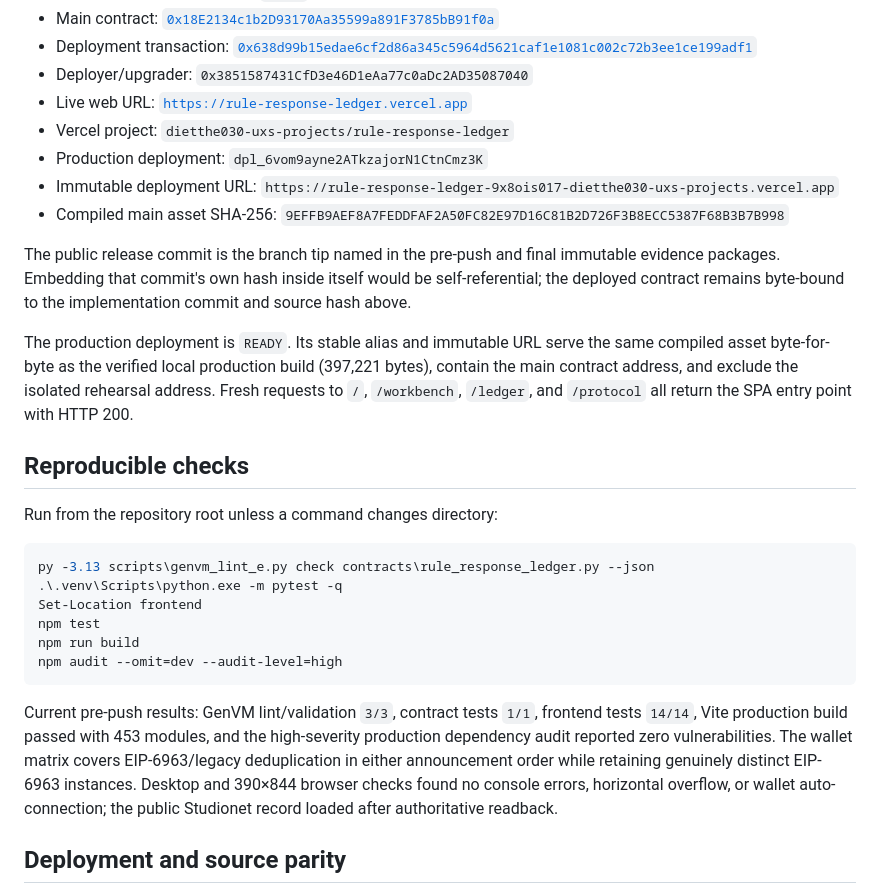
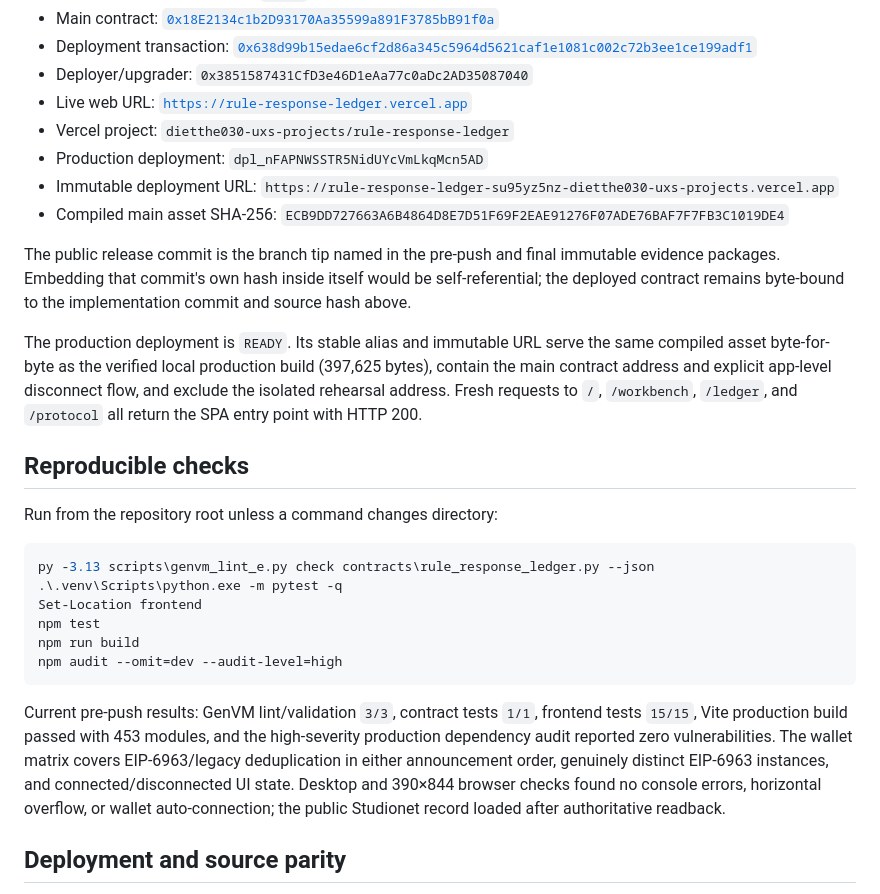
Before and after one commit to dietthe030-ux/rule-response-ledger, a Markdown page: docs/VERIFICATION.md, the part around the change. GitHub-like rendering.

Commit message:
docs: bind disconnect release evidence

````diff
--- a/docs/VERIFICATION.md
+++ b/docs/VERIFICATION.md
@@ -12,13 +12,13 @@ This document consolidates reviewer-facing source, deployment, test, and live-pa
 - Deployer/upgrader: `0x3851587431CfD3e46D1eAa77c0aDc2AD35087040`
 - Live web URL: [`https://rule-response-ledger.vercel.app`](https://rule-response-ledger.vercel.app)
 - Vercel project: `dietthe030-uxs-projects/rule-response-ledger`
-- Production deployment: `dpl_6vom9ayne2ATkzajorN1CtnCmz3K`
-- Immutable deployment URL: `https://rule-response-ledger-9x8ois017-dietthe030-uxs-projects.vercel.app`
-- Compiled main asset SHA-256: `9EFFB9AEF8A7FEDDFAF2A50FC82E97D16C81B2D726F3B8ECC5387F68B3B7B998`
+- Production deployment: `dpl_nFAPNWSSTR5NidUYcVmLkqMcn5AD`
+- Immutable deployment URL: `https://rule-response-ledger-su95yz5nz-dietthe030-uxs-projects.vercel.app`
+- Compiled main asset SHA-256: `ECB9DD727663A6B4864D8E7D51F69F2EAE91276F07ADE76BAF7F7FB3C1019DE4`
 
 The public release commit is the branch tip named in the pre-push and final immutable evidence packages. Embedding that commit's own hash inside itself would be self-referential; the deployed contract remains byte-bound to the implementation commit and source hash above.
 
-The production deployment is `READY`. Its stable alias and immutable URL serve the same compiled asset byte-for-byte as the verified local production build (397,221 bytes), contain the main contract address, and exclude the isolated rehearsal address. Fresh requests to `/`, `/workbench`, `/ledger`, and `/protocol` all return the SPA entry point with HTTP 200.
+The production deployment is `READY`. Its stable alias and immutable URL serve the same compiled asset byte-for-byte as the verified local production build (397,625 bytes), contain the main contract address and explicit app-level disconnect flow, and exclude the isolated rehearsal address. Fresh requests to `/`, `/workbench`, `/ledger`, and `/protocol` all return the SPA entry point with HTTP 200.
 
 ## Reproducible checks
 
@@ -33,7 +33,7 @@ npm run build
 npm audit --omit=dev --audit-level=high
 ```
 
-Current pre-push results: GenVM lint/validation `3/3`, contract tests `1/1`, frontend tests `14/14`, Vite production build passed with 453 modules, and the high-severity production dependency audit reported zero vulnerabilities. The wallet matrix covers EIP-6963/legacy deduplication in either announcement order while retaining genuinely distinct EIP-6963 instances. Desktop and 390×844 browser checks found no console errors, horizontal overflow, or wallet auto-connection; the public Studionet record loaded after authoritative readback.
+Current pre-push results: GenVM lint/validation `3/3`, contract tests `1/1`, frontend tests `15/15`, Vite production build passed with 453 modules, and the high-severity production dependency audit reported zero vulnerabilities. The wallet matrix covers EIP-6963/legacy deduplication in either announcement order, genuinely distinct EIP-6963 instances, and connected/disconnected UI state. Desktop and 390×844 browser checks found no console errors, horizontal overflow, or wallet auto-connection; the public Studionet record loaded after authoritative readback.
 
 ## Deployment and source parity
 
````
